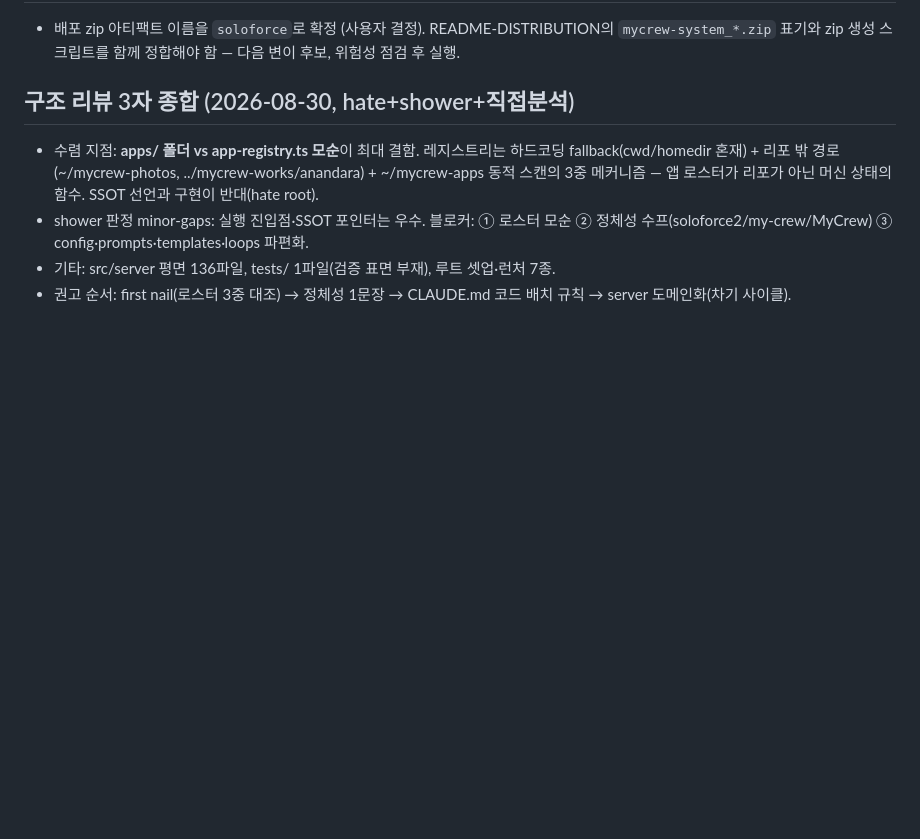
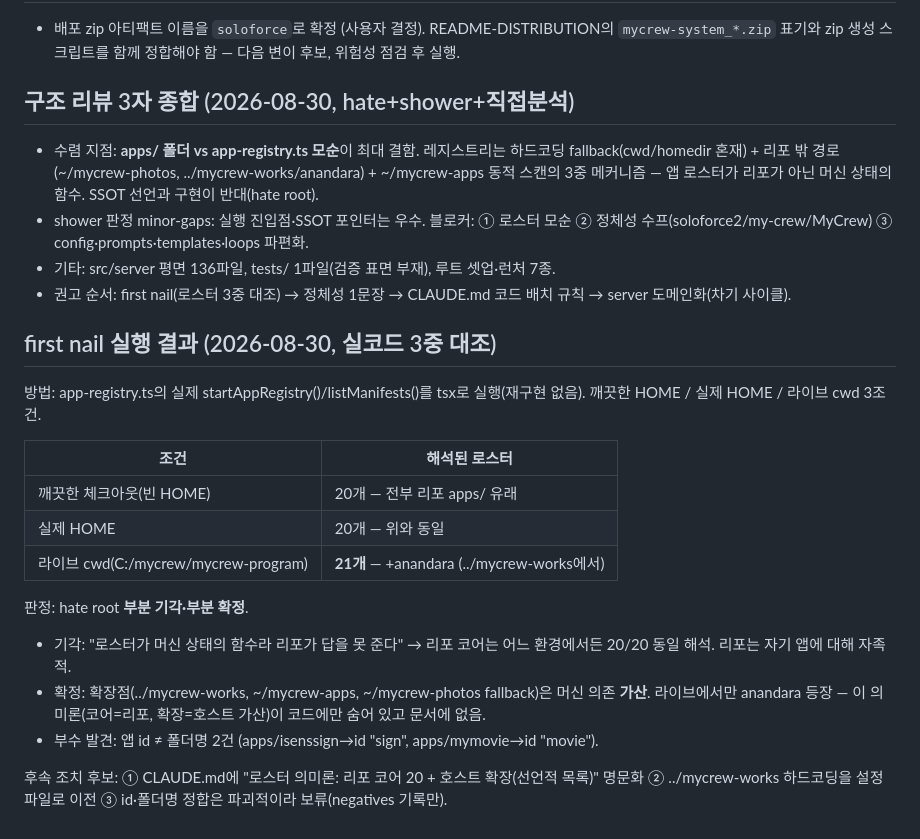
Before and after one commit to gbrinan/test, a Markdown page: docs/paperthin-redesign/findings.md, the part around the change. Rendered like a GitHub page; blank space fills up the shorter version.

Commit message:
docs: first nail 3중 대조 결과 — 코어 자족 확인, 확장점 머신가산 확정
Co-Authored-By: Claude Fable 5 <noreply@anthropic.com>

```diff
--- a/docs/paperthin-redesign/findings.md
+++ b/docs/paperthin-redesign/findings.md
@@ -160,3 +160,20 @@
 - shower 판정 minor-gaps: 실행 진입점·SSOT 포인터는 우수. 블로커: ① 로스터 모순 ② 정체성 수프(soloforce2/my-crew/MyCrew) ③ config·prompts·templates·loops 파편화.
 - 기타: src/server 평면 136파일, tests/ 1파일(검증 표면 부재), 루트 셋업·런처 7종.
 - 권고 순서: first nail(로스터 3중 대조) → 정체성 1문장 → CLAUDE.md 코드 배치 규칙 → server 도메인화(차기 사이클).
+
+## first nail 실행 결과 (2026-08-30, 실코드 3중 대조)
+
+방법: app-registry.ts의 실제 startAppRegistry()/listManifests()를 tsx로 실행(재구현 없음). 깨끗한 HOME / 실제 HOME / 라이브 cwd 3조건.
+
+| 조건 | 해석된 로스터 |
+| --- | --- |
+| 깨끗한 체크아웃(빈 HOME) | 20개 — 전부 리포 apps/ 유래 |
+| 실제 HOME | 20개 — 위와 동일 |
+| 라이브 cwd(C:/mycrew/mycrew-program) | **21개** — +anandara (../mycrew-works에서) |
+
+판정: hate root **부분 기각·부분 확정**.
+- 기각: "로스터가 머신 상태의 함수라 리포가 답을 못 준다" → 리포 코어는 어느 환경에서든 20/20 동일 해석. 리포는 자기 앱에 대해 자족적.
+- 확정: 확장점(../mycrew-works, ~/mycrew-apps, ~/mycrew-photos fallback)은 머신 의존 **가산**. 라이브에서만 anandara 등장 — 이 의미론(코어=리포, 확장=호스트 가산)이 코드에만 숨어 있고 문서에 없음.
+- 부수 발견: 앱 id ≠ 폴더명 2건 (apps/isenssign→id "sign", apps/mymovie→id "movie").
+
+후속 조치 후보: ① CLAUDE.md에 "로스터 의미론: 리포 코어 20 + 호스트 확장(선언적 목록)" 명문화 ② ../mycrew-works 하드코딩을 설정 파일로 이전 ③ id·폴더명 정합은 파괴적이라 보류(negatives 기록만).
```
